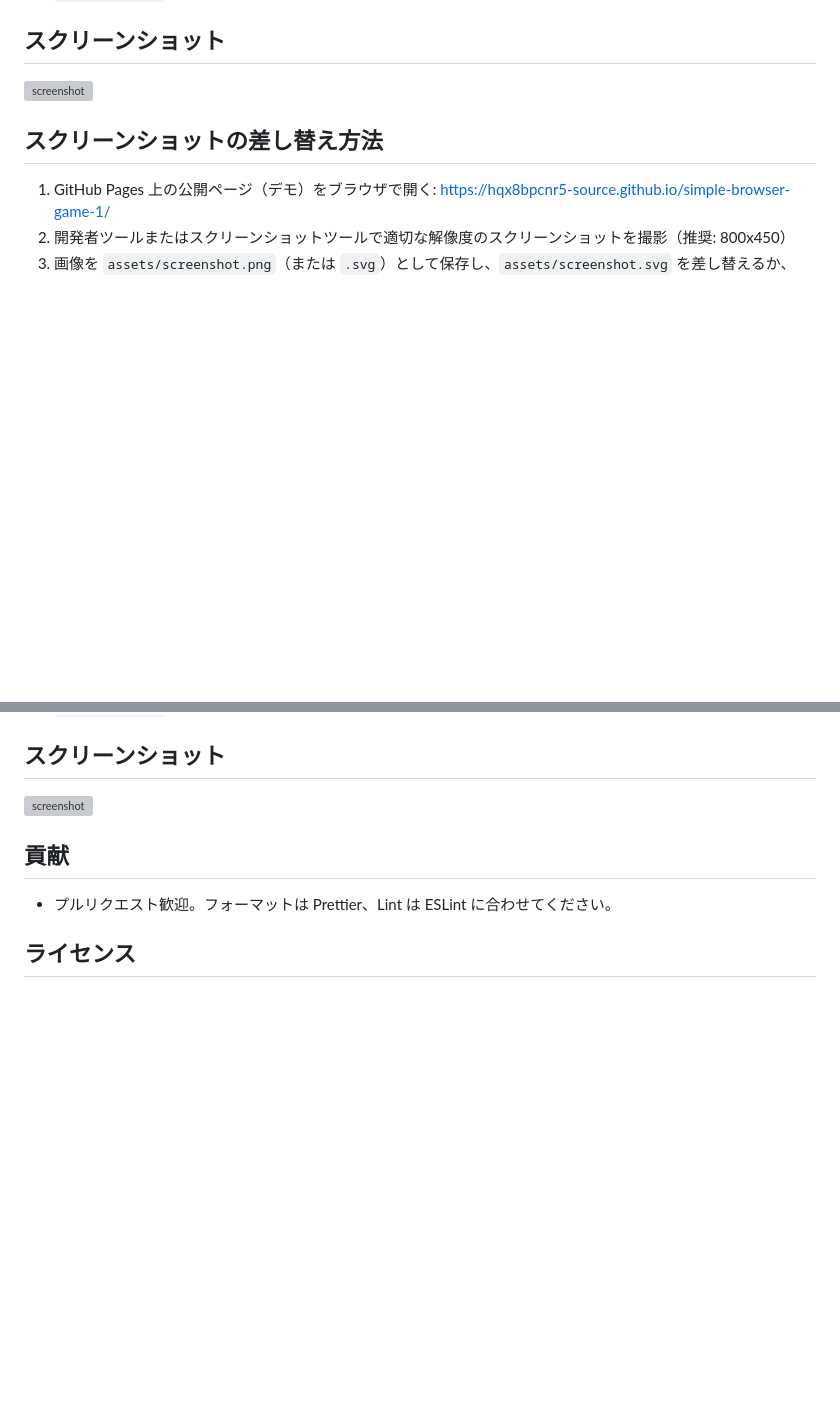
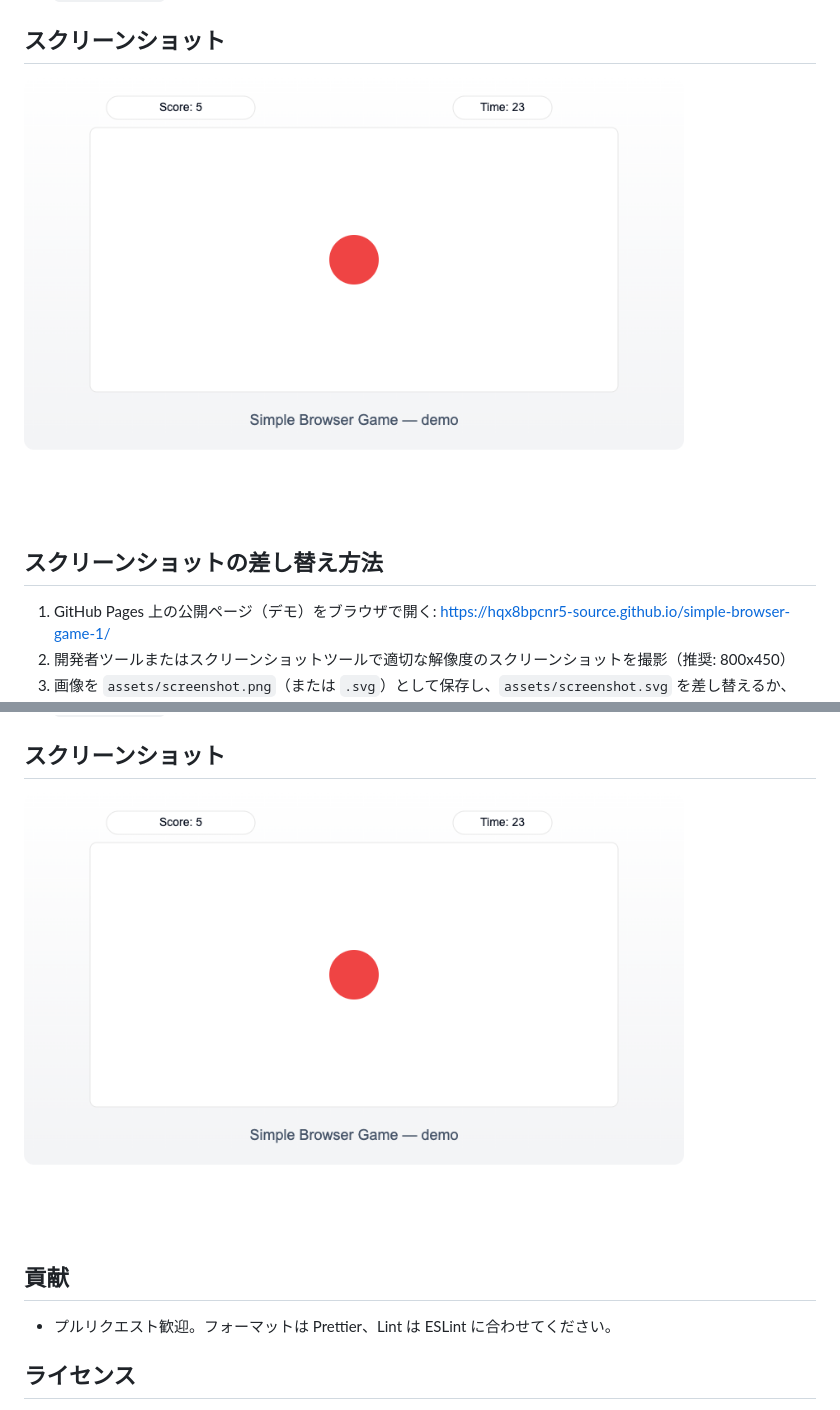
Before and after one commit to hqx8bpcnr5-source/simple-browser-game-1, a Markdown page: README.md, 2 parts joined by grey strips. Drawn GitHub-style; pictures changed too: assets/screenshot.png (added); blank space fills up the shorter version; grey boxes are pictures that could not be loaded.

Commit message:
Replace SVG screenshot with generated PNG and add asset

```diff
--- a/README.md
+++ b/README.md
@@ -38,7 +38,7 @@ python3 -m http.server 8000
  - `src/style.css` — スタイル
 
 ## スクリーンショット
-![screenshot](assets/screenshot.svg)
+![screenshot](assets/screenshot.png)
 
 ## スクリーンショットの差し替え方法
 1. GitHub Pages 上の公開ページ（デモ）をブラウザで開く: https://hqx8bpcnr5-source.github.io/simple-browser-game-1/
@@ -88,7 +88,7 @@ python3 -m http.server 8000
 - `src/style.css` — スタイル
 
 ## スクリーンショット
-![screenshot](assets/screenshot.svg)
+![screenshot](assets/screenshot.png)
 
 ## 貢献
 - プルリクエスト歓迎。フォーマットは Prettier、Lint は ESLint に合わせてください。
```
